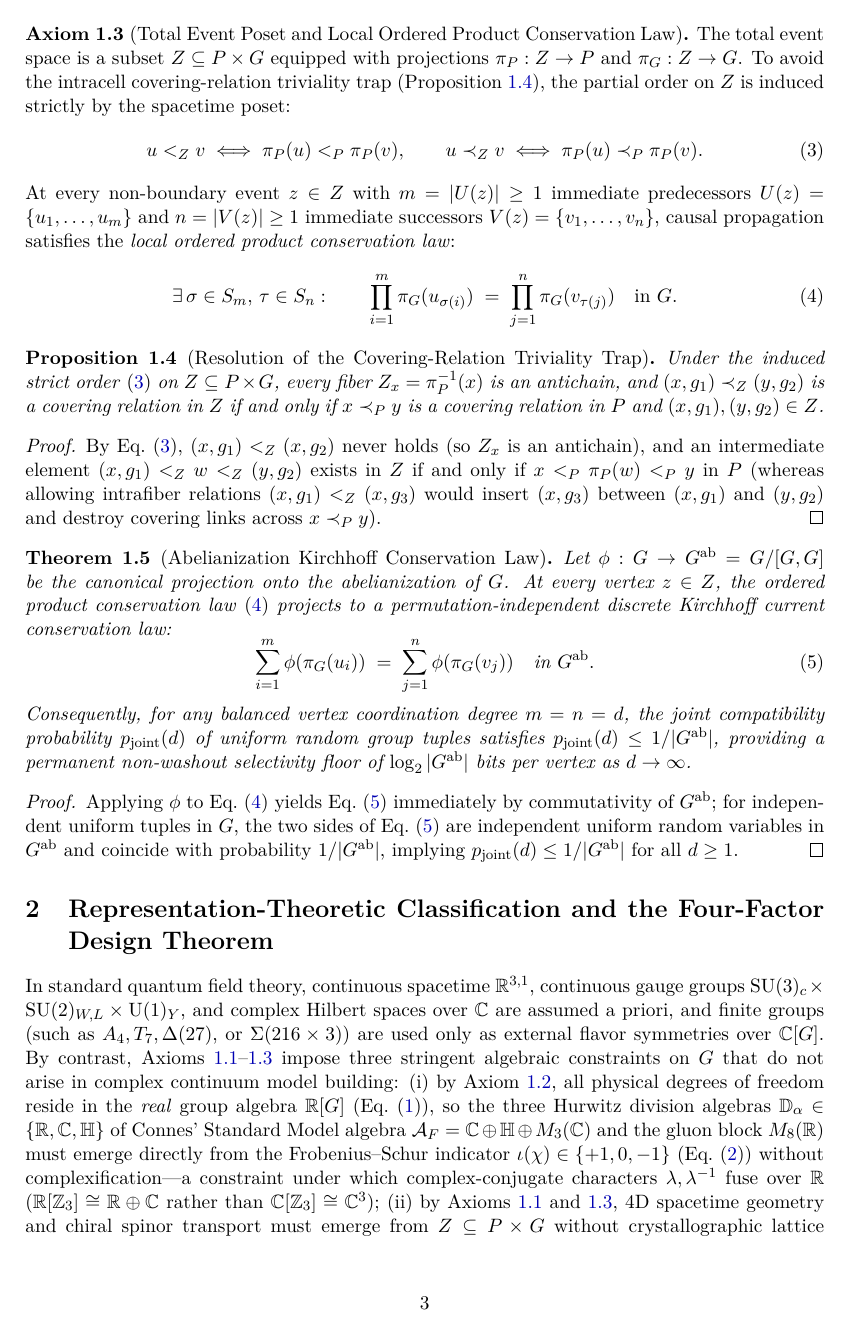
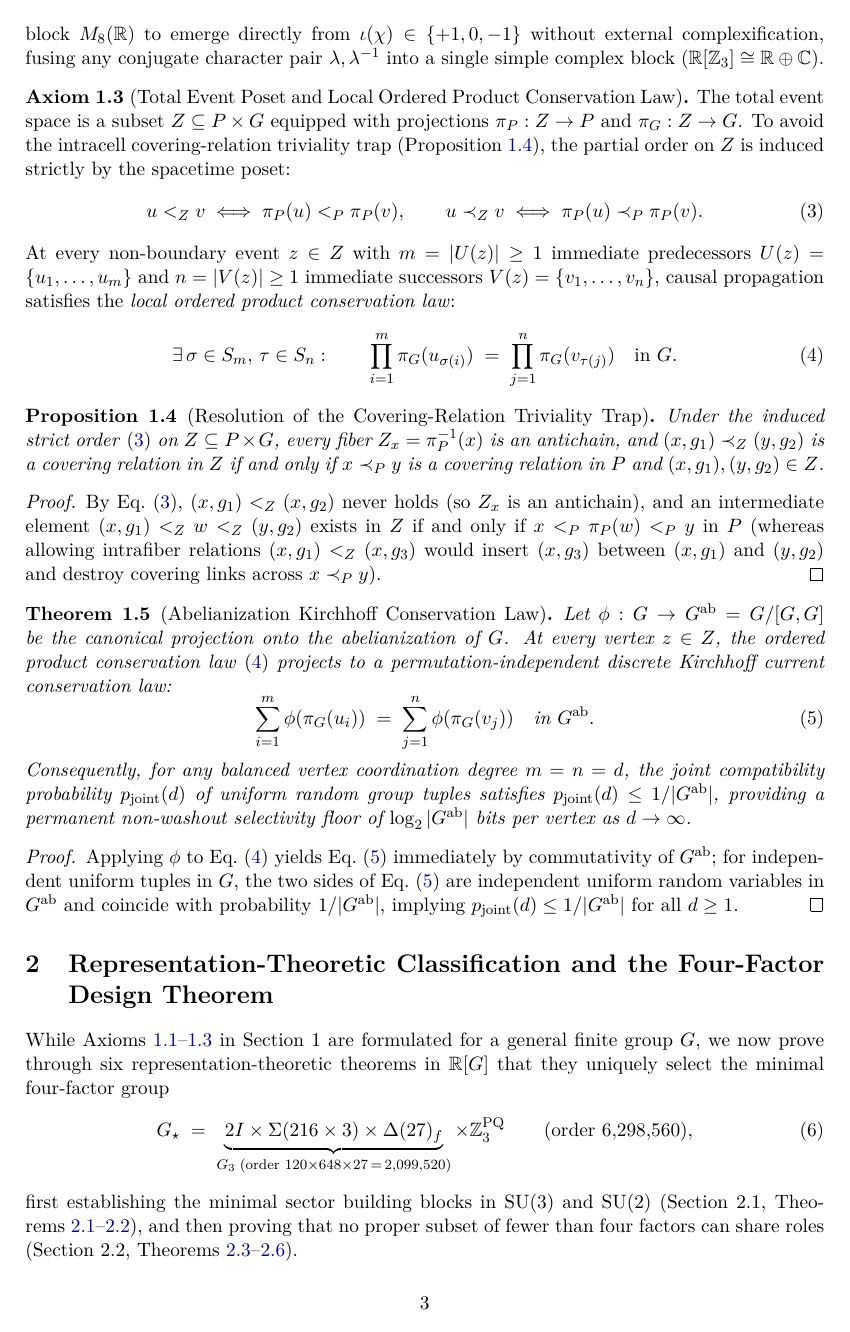
Before and after one commit to hjoest/discrete_fundamental_physics, a LaTeX paper (docs/paper.tex): page 3 of 18. Compiled offline with pdfLaTeX.

Commit message:
Remove redundant Section 2 opening paragraph, carry insights to Axiom 1.2 and Theorem 2.2, and define G* at Section 2 opening

```diff
--- a/docs/paper.tex
+++ b/docs/paper.tex
@@ -143,9 +143,12 @@ Applying $\phi$ to Eq.~\eqref{eq:product_law} yields Eq.~\eqref{eq:kirchhoff} im
 \section{Representation-Theoretic Classification and the Four-Factor Design Theorem}
 %=============================================================================
 
-In standard quantum field theory, continuous spacetime $\R^{3,1}$, continuous gauge groups $\SU(3)_c \times \SU(2)_{W,L} \times \U(1)_Y$, and complex Hilbert spaces over $\C$ are assumed a priori, and finite groups (such as $A_4, T_7, \Delta(27)$, or $\Sigma(216 \times 3)$) are used only as external flavor symmetries over $\C[G]$. By contrast, Axioms~\ref{ax:poset}--\ref{ax:conservation} impose three stringent algebraic constraints on $G$ that do not arise in complex continuum model building: (i)~by Axiom~\ref{ax:group}, all physical degrees of freedom reside in the \emph{real} group algebra $\R[G]$ (Eq.~\eqref{eq:wedderburn}), so the three Hurwitz division algebras $\mathbb{D}_\alpha \in \{\R, \C, \quat\}$ of Connes' Standard Model algebra $\mathcal{A}_F = \C \oplus \quat \oplus M_3(\C)$ and the gluon block $M_8(\R)$ must emerge directly from the Frobenius--Schur indicator $\iota(\chi) \in \{+1, 0, -1\}$ (Eq.~\eqref{eq:fs_indicator}) without complexification---a constraint under which complex-conjugate characters $\lambda, \lambda^{-1}$ fuse over $\R$ ($\R[\Z_3] \cong \R \oplus \C$ rather than $\C[\Z_3] \cong \C^3$); (ii)~by Axioms~\ref{ax:poset} and~\ref{ax:conservation}, 4D spacetime geometry and chiral spinor transport must emerge from $Z \subseteq P \times G$ without crystallographic lattice periodicity; and (iii)~by Theorem~\ref{thm:kirchhoff}, vertex selectivity requires a non-trivial abelianization $G^{\mathrm{ab}}$.
-
-While Axioms~\ref{ax:poset}--\ref{ax:conservation} in Section~1 are formulated for a general finite group $G$, we now prove through six representation-theoretic theorems that they uniquely select $G = \Gstar$: first establishing the minimal sector building blocks in $\SU(3)$ and $\SU(2)$ (Section~2.1, Theorems~\ref{thm:t7_m27}--\ref{thm:2I_minimal}), and then proving that fewer than four factors cannot share roles along the ascending hierarchy $G_1 \subset G_2 \subset \Gthree \subset \Gstar$ (Section~2.2, Theorems~\ref{thm:nogo1}--\ref{thm:design}).
+While Axioms~\ref{ax:poset}--\ref{ax:conservation} in Section~1 are formulated for a general finite group $G$, we now prove through six representation-theoretic theorems in $\R[G]$ that they uniquely select the minimal four-factor group
+\begin{equation}
+\label{eq:gstar_def}
+\Gstar \;=\; \underbrace{2I \times \Sigma(216 \times 3) \times \Delta(27)_f}_{\Gthree\;\text{(order }120 \times 648 \times 27 \,=\, 2{,}099{,}520\text{)}} \times \Z_3^{\mathrm{PQ}} \qquad (\text{order } 6{,}298{,}560),
+\end{equation}
+first establishing the minimal sector building blocks in $\SU(3)$ and $\SU(2)$ (Section~2.1, Theorems~\ref{thm:t7_m27}--\ref{thm:2I_minimal}), and then proving that no proper subset of fewer than four factors can share roles (Section~2.2, Theorems~\ref{thm:nogo1}--\ref{thm:design}).
 
 \subsection{Exact No-Go Theorems for the Individual Sector Building Blocks}
 
```
Also changed, not shown: docs/paper.pdf, docs/paper.tex (4 more changed lines).
